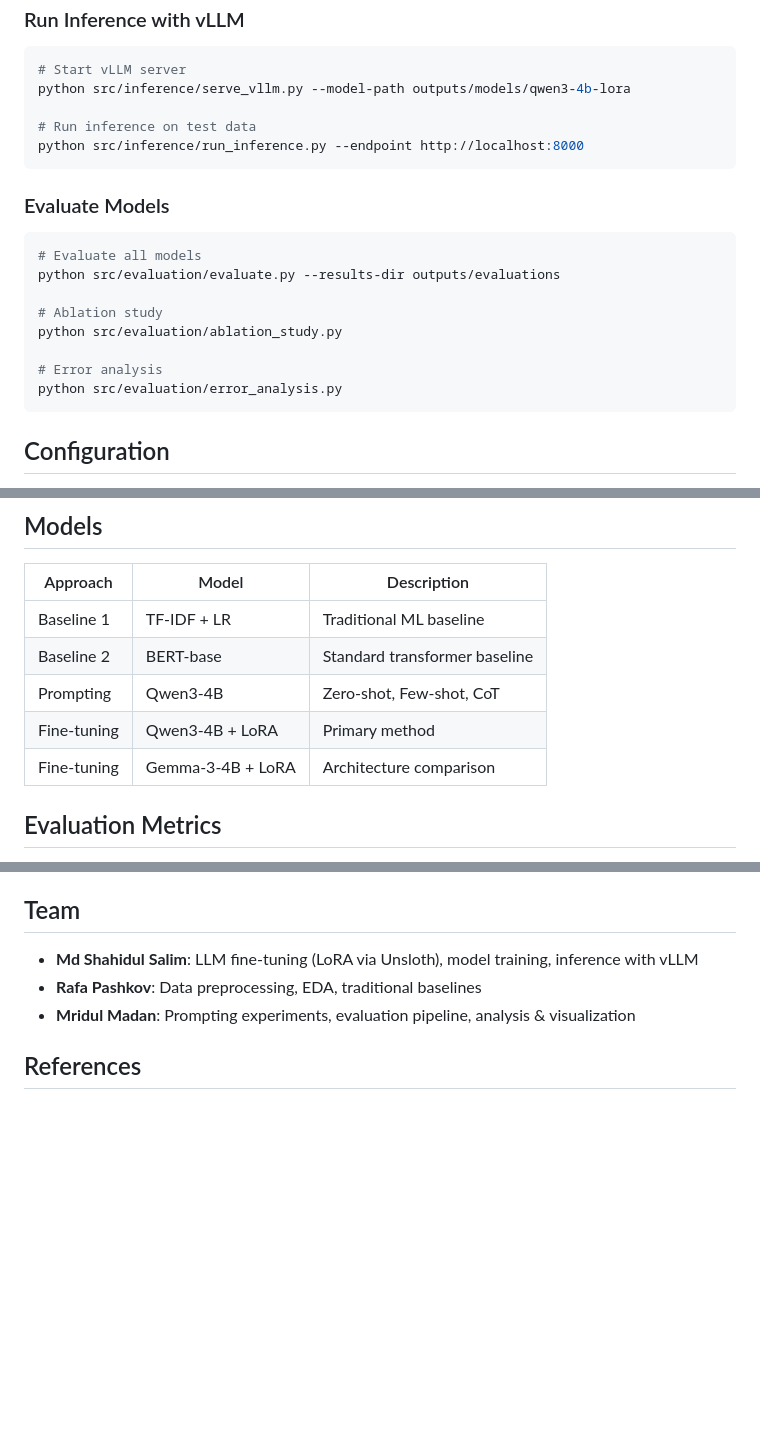
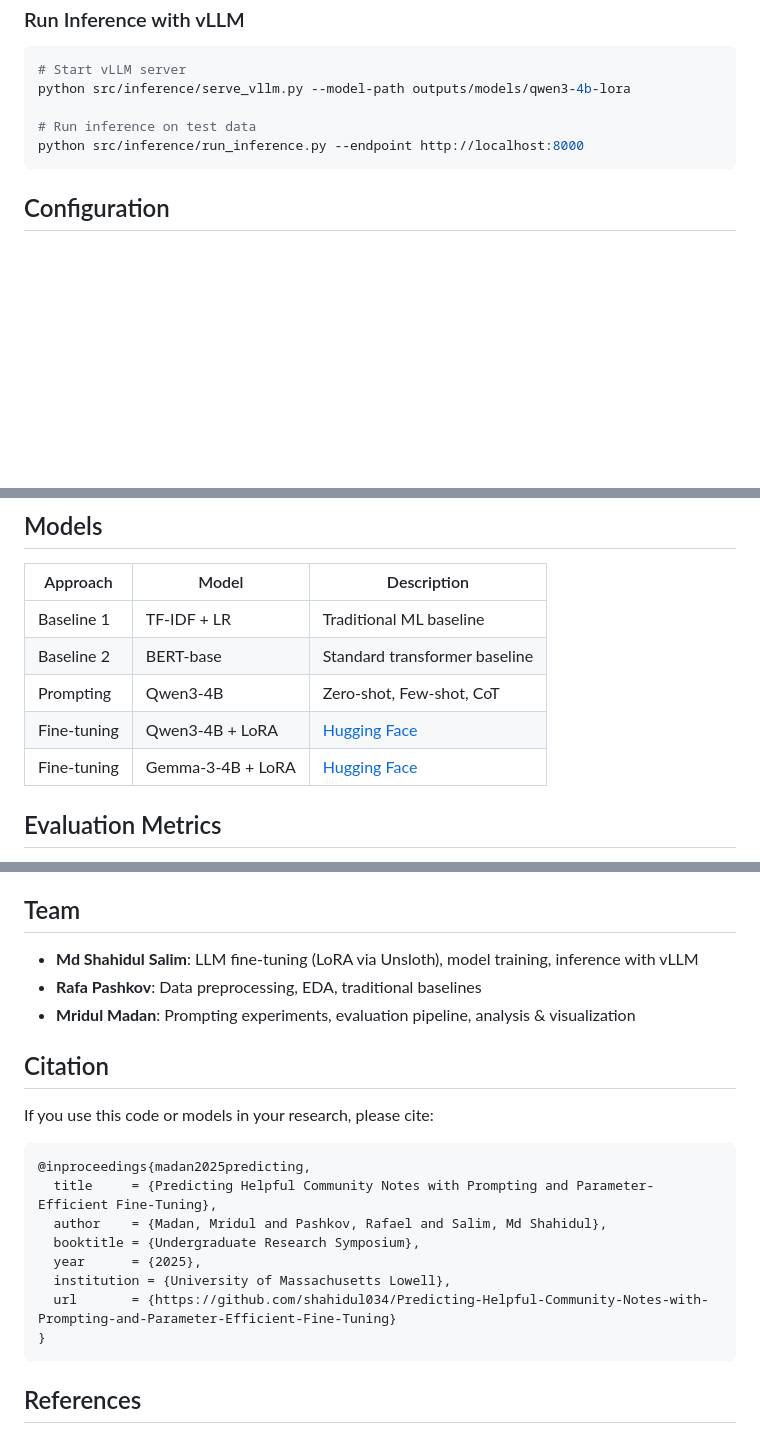
Before and after one commit to shahidul034/Predicting-Helpful-Community-Notes-with-Prompting-and-Parameter-Efficient-Fine-Tuning, a Markdown page: README.md, 3 parts joined by grey strips. GitHub-like rendering; blank space fills up the shorter version.

````diff
--- a/README.md
+++ b/README.md
@@ -145,19 +145,6 @@ python src/inference/serve_vllm.py --model-path outputs/models/qwen3-4b-lora
 python src/inference/run_inference.py --endpoint http://localhost:8000
 ```
 
-### Evaluate Models
-
-```bash
-# Evaluate all models
-python src/evaluation/evaluate.py --results-dir outputs/evaluations
-
-# Ablation study
-python src/evaluation/ablation_study.py
-
-# Error analysis
-python src/evaluation/error_analysis.py
-```
-
 ## Configuration
 
 Edit the YAML files in `configs/` to customize:
@@ -173,8 +160,8 @@ Edit the YAML files in `configs/` to customize:
 | Baseline 1 | TF-IDF + LR | Traditional ML baseline |
 | Baseline 2 | BERT-base | Standard transformer baseline |
 | Prompting | Qwen3-4B | Zero-shot, Few-shot, CoT |
-| Fine-tuning | Qwen3-4B + LoRA | Primary method |
-| Fine-tuning | Gemma-3-4B + LoRA | Architecture comparison |
+| Fine-tuning | Qwen3-4B + LoRA | [Hugging Face](https://huggingface.co/shahidul034/qwen3-4b-instruct-2507-CommunityNotesEffectiveness) |
+| Fine-tuning | Gemma-3-4B + LoRA | [Hugging Face](https://huggingface.co/shahidul034/gemma-3-4b-it-CommunityNotesEffectiveness) |
 
 ## Evaluation Metrics
 
@@ -189,6 +176,21 @@ Edit the YAML files in `configs/` to customize:
 - **Rafa Pashkov**: Data preprocessing, EDA, traditional baselines
 - **Mridul Madan**: Prompting experiments, evaluation pipeline, analysis & visualization
 
+## Citation
+
+If you use this code or models in your research, please cite:
+
+```bibtex
+@inproceedings{madan2025predicting,
+  title     = {Predicting Helpful Community Notes with Prompting and Parameter-Efficient Fine-Tuning},
+  author    = {Madan, Mridul and Pashkov, Rafael and Salim, Md Shahidul},
+  booktitle = {Undergraduate Research Symposium},
+  year      = {2025},
+  institution = {University of Massachusetts Lowell},
+  url       = {https://github.com/shahidul034/Predicting-Helpful-Community-Notes-with-Prompting-and-Parameter-Efficient-Fine-Tuning}
+}
+```
+
 ## References
 
 1. Allen et al. "Birds of a Feather Don't Fact-Check Each Other." CHI 2022.
````
